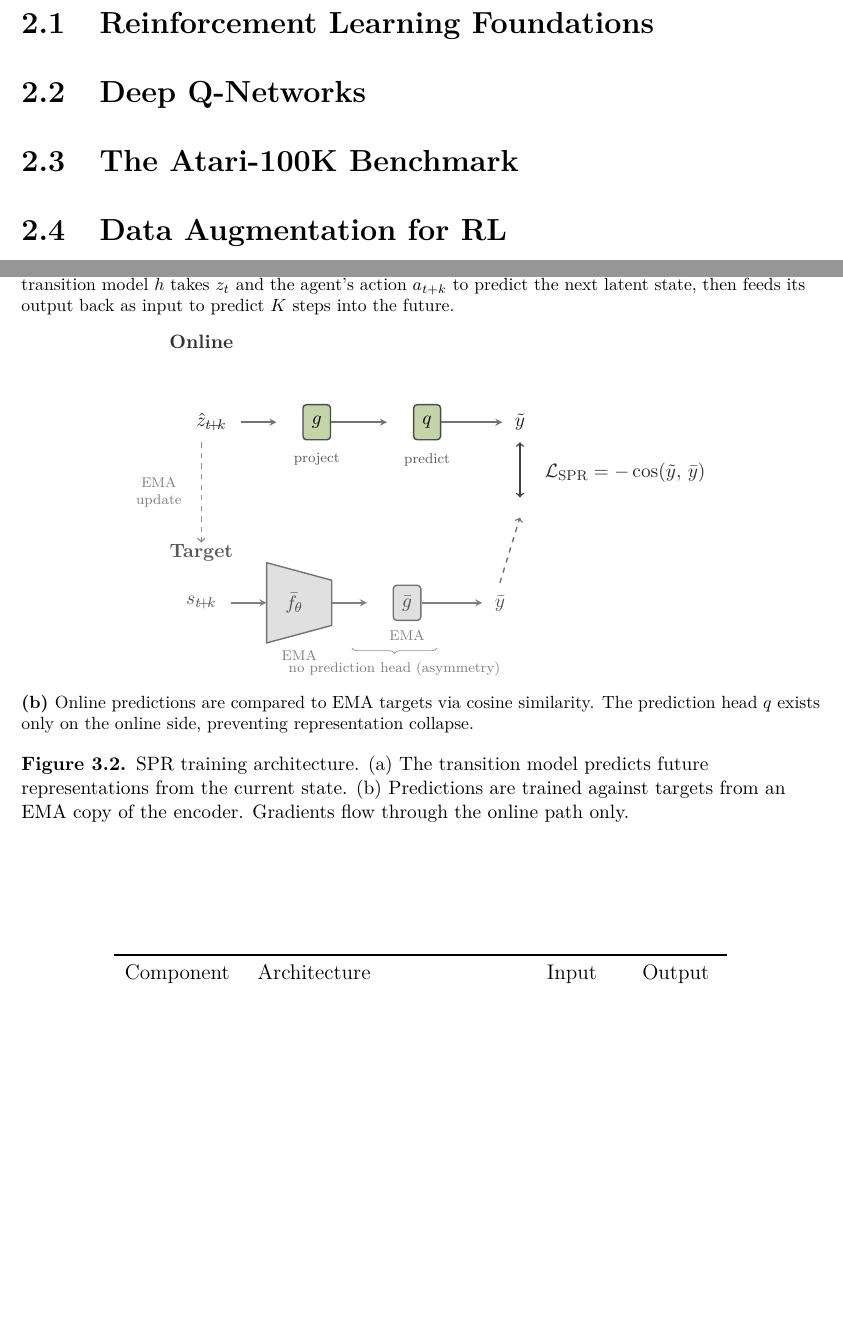
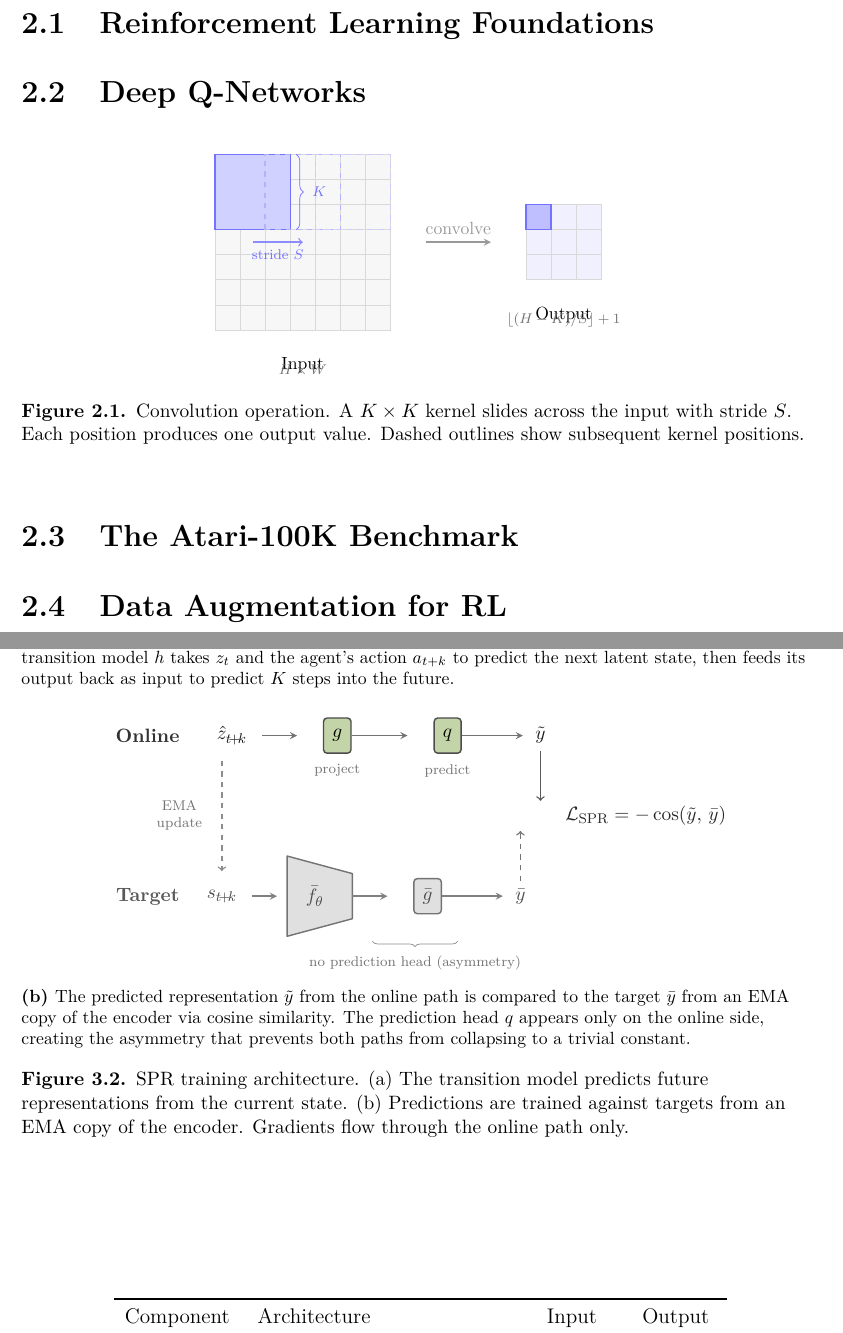
Before and after one commit to toribiodiego/thesis, a LaTeX thesis (writing/main.tex, which reads writing/chapters/background.tex, writing/figures/spr-architecture.tex): two parts of pages 8 and 12 of 23, joined at a grey line, cut so that both start at the same text, the shorter picture padded with empty space. Compiled offline with pdfLaTeX.

Commit message:
docs: revise SPR loss subfigure and move conv diagram to background
Subfigure (b): reposition Online/Target as left-side row labels,
remove redundant EMA annotations, increase vertical spacing between
subfigures, update caption to reference symbols explicitly.

Move conv-operations figure from Methods to Background (section 2.2)
where foundational concepts belong.

```diff
--- a/writing/chapters/background.tex
+++ b/writing/chapters/background.tex
@@ -6,6 +6,8 @@
 
 \section{Deep Q-Networks}
 \label{sec:dqn}
+
+\input{figures/conv-operations}
 
 \section{The Atari-100K Benchmark}
 \label{sec:atari-100k}
--- a/writing/figures/spr-architecture.tex
+++ b/writing/figures/spr-architecture.tex
@@ -67,7 +67,7 @@
 \label{fig:spr-forward}
 \end{subfigure}
 
-\vspace{0.4em}
+\vspace{1.2em}
 
 %% --- (b) Self-predictive loss ---
 \begin{subfigure}[t]{\textwidth}
@@ -76,13 +76,11 @@
     box/.style={draw=black!70, thick, minimum height=0.7cm,
                 font=\small, inner sep=5pt, rounded corners=2pt},
     arr/.style={->, thick, >=stealth, black!55},
-    lbl/.style={font=\scriptsize, text=black!65},
-    mathlbl/.style={font=\small, text=black!65},
-    pathlbl/.style={font=\small\bfseries, text=black!55},
+    lbl/.style={font=\scriptsize, text=black!55},
 ]
 
 % === Online path (top) ===
-\node[font=\small\bfseries, text=black!80] at (-0.5, 1.6) {Online};
+\node[font=\small\bfseries, text=black!80, anchor=east] at (-1.2, 0) {Online};
 
 % z_hat_{t+k} input
 \node[font=\small, text=black!90] at (-0.3, 0) {$\hat{z}_{t\!+\!k}$};
@@ -90,68 +88,66 @@
 
 % Projection
 \node[box, fill=sprcomp] (proj) at (1.8, 0) {$g$};
-\node[lbl] at (1.8, -0.75) {project};
+\node[lbl] at (1.8, -0.7) {project};
 
 \draw[arr] (proj.east) -- (3.2, 0);
 
 % Prediction head
 \node[box, fill=sprcomp] (pred) at (4.0, 0) {$q$};
-\node[lbl] at (4.0, -0.75) {predict};
+\node[lbl] at (4.0, -0.7) {predict};
 
 % Online output
 \draw[arr] (pred.east) -- (5.5, 0);
-\node[font=\small, text=black!90] at (5.85, 0) {$\tilde{y}$};
+\node[font=\small, text=black!90] (ytilde) at (5.85, 0) {$\tilde{y}$};
 
 % === Target path (bottom) ===
-\node[font=\small\bfseries, text=black!65] at (-0.5, -2.6) {Target};
+\node[font=\small\bfseries, text=black!65, anchor=east] at (-1.2, -3.2) {Target};
 
 % s_{t+k}
-\node[font=\small, text=black!70] at (-0.5, -3.6) {$s_{t\!+\!k}$};
-\draw[arr, black!50] (0.1, -3.6) -- (0.8, -3.6);
+\node[font=\small, text=black!70] at (-0.5, -3.2) {$s_{t\!+\!k}$};
+\draw[arr, black!50] (0.1, -3.2) -- (0.6, -3.2);
 
 % EMA Encoder (trapezoid)
 \fill[targetfade, draw=black!55, thick, line join=round]
-    (0.8, -4.4) -- (0.8, -2.8) -- (2.1, -3.15) -- (2.1, -4.05) -- cycle;
-\node[font=\small, text=black!70] at (1.35, -3.6) {$\bar{f}_\theta$};
+    (0.8, -4.0) -- (0.8, -2.4) -- (2.1, -2.75) -- (2.1, -3.65) -- cycle;
+\node[font=\small, text=black!70] at (1.35, -3.2) {$\bar{f}_\theta$};
 
-\draw[arr, black!50] (2.1, -3.6) -- (2.8, -3.6);
+\draw[arr, black!50] (2.1, -3.2) -- (2.8, -3.2);
 
 % EMA Projection
 \node[box, fill=targetfade, draw=black!55, text=black!70]
-    (tproj) at (3.6, -3.6) {$\bar{g}$};
+    (tproj) at (3.6, -3.2) {$\bar{g}$};
 
 % Target output
-\draw[arr, black!50] (tproj.east) -- (5.1, -3.6);
-\node[font=\small, text=black!70] at (5.45, -3.6) {$\bar{y}$};
+\draw[arr, black!50] (tproj.east) -- (5.1, -3.2);
+\node[font=\small, text=black!70] (ybar) at (5.45, -3.2) {$\bar{y}$};
 
 % === Cosine similarity ===
-\draw[<->, thick, black!75]
-    (5.85, -0.4) -- (5.85, -1.5);
-\draw[->, thick, dashed, black!55]
-    (5.45, -3.2) -- (5.85, -1.9);
-\node[font=\small, text=black!85, anchor=west] at (6.2, -1.0)
+% Single vertical connection between y_tilde and y_bar
+\coordinate (lmid) at (5.65, -1.6);
+\draw[->, thick, black!65] (ytilde.south) -- (5.85, -1.3);
+\draw[->, thick, dashed, black!55] (ybar.north) -- (5.45, -1.9);
+\node[font=\small, text=black!85, anchor=west] at (6.2, -1.6)
     {$\mathcal{L}_{\text{SPR}} = -\cos(\tilde{y},\, \bar{y})$};
 
 % No prediction head annotation
 \draw[decorate, decoration={brace, amplitude=3pt, mirror}, black!45]
-    (2.5, -4.5) -- (4.2, -4.5)
-    node[midway, below=4pt, font=\scriptsize, text=black!50]
+    (2.5, -4.1) -- (4.2, -4.1)
+    node[midway, below=4pt, font=\scriptsize, text=black!55]
     {no prediction head (asymmetry)};
 
-% EMA labels (under encoder and projection)
-\node[font=\scriptsize, text=black!50] at (1.45, -4.65) {EMA};
-\node[font=\scriptsize, text=black!50] at (3.6, -4.25) {EMA};
-
-% EMA update arrow -- label offset left to avoid overlap
-\node[font=\scriptsize, text=black!50, align=center, anchor=east]
-    at (-0.75, -1.4) {EMA\\update};
+% EMA update arrow (between the two paths)
+\node[font=\scriptsize, text=black!55, align=center, anchor=east]
+    at (-0.75, -1.6) {EMA\\update};
 \draw[->, thick, dashed, black!45]
-    (-0.5, -0.4) -- (-0.5, -2.4);
+    (-0.5, -0.5) -- (-0.5, -2.7);
 
 \end{tikzpicture}
-\caption{Online predictions are compared to EMA targets via cosine
-  similarity. The prediction head $q$ exists only on the online
-  side, preventing representation collapse.}
+\caption{The predicted representation $\tilde{y}$ from the online
+  path is compared to the target $\bar{y}$ from an EMA copy of
+  the encoder via cosine similarity. The prediction head $q$
+  appears only on the online side, creating the asymmetry that
+  prevents both paths from collapsing to a trivial constant.}
 \label{fig:spr-loss}
 \end{subfigure}
 
```
